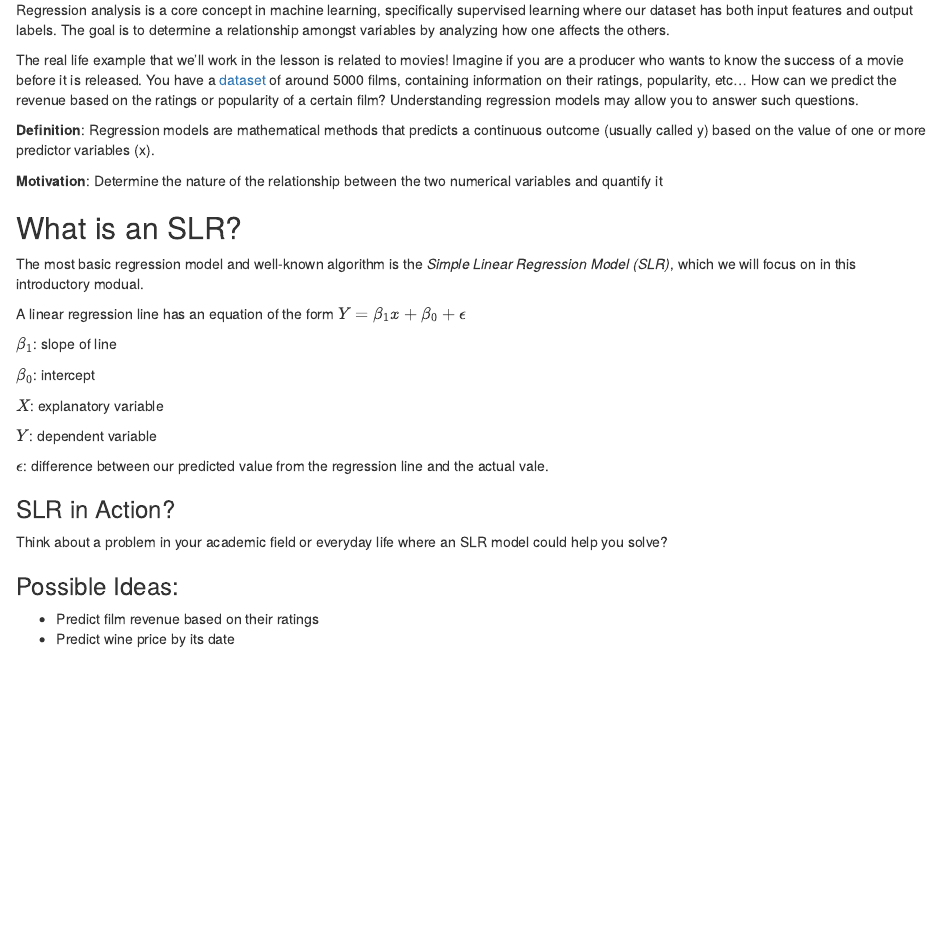
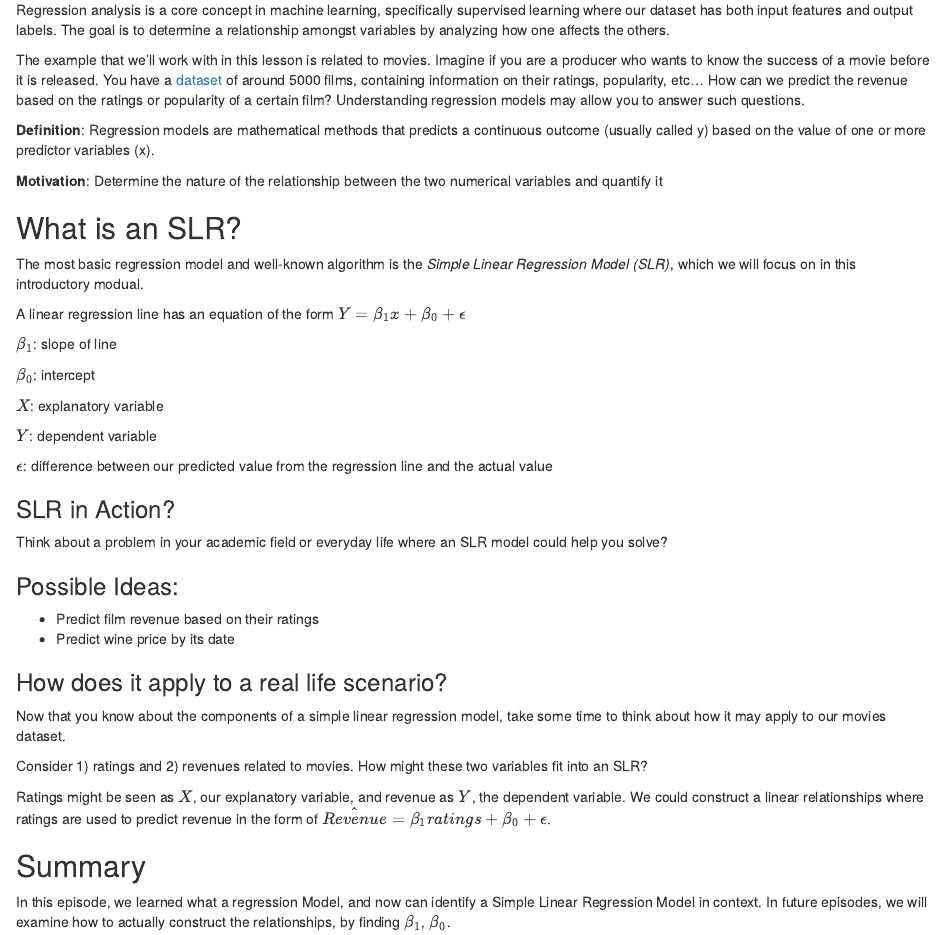
Before and after one commit to lorhzy09/regression-in-ML, an R Markdown document (episodes/Introducing Regression Models.Rmd): the page in a window 1100 px wide, from 230 px down. Rendered offline with R 4.5, knitr and Pandoc, with nearby package versions.

Commit message:
completed rough draft of 1st episode

```diff
--- a/episodes/Introducing Regression Models.Rmd
+++ b/episodes/Introducing Regression Models.Rmd
@@ -23,7 +23,7 @@ exercises: 2
 
 Regression analysis is a core concept in machine learning, specifically supervised learning where our dataset has both input features and output labels. The goal is to determine a relationship amongst variables by analyzing how one affects the others.
 
-The real life example that we'll work in the lesson is related to movies! Imagine if you are a producer who wants to know the success of a movie before it is released. You have a [dataset](https://www.kaggle.com/datasets/tmdb/tmdb-movie-metadata) of around 5000 films, containing information on their ratings, popularity, etc...
+The example that we'll work with in this lesson is related to movies. Imagine if you are a producer who wants to know the success of a movie before it is released. You have a [dataset](https://www.kaggle.com/datasets/tmdb/tmdb-movie-metadata) of around 5000 films, containing information on their ratings, popularity, etc...
 How can we predict the revenue based on the ratings or popularity of a certain film? Understanding regression models may allow you to answer such questions.
 
 ::::::::::::::::::::::::::::::::::::: keypoints
@@ -56,7 +56,7 @@ $X$: explanatory variable
 
 $Y$: dependent variable
 
-$\epsilon$: difference between our predicted value from the regression line and the actual vale.
+$\epsilon$: difference between our predicted value from the regression line and the actual value
 
 
 :::::::::::::::::::::::::::::::::::::: challenge
@@ -76,3 +76,31 @@ Think about a problem in your academic field or everyday life where an SLR  mode
 :::::::::::::::::::::::::
 
 ::::::::::::::::::::::::::::::::::::::::::::::::::
+
+
+
+### How does it apply to a real life scenario?
+
+
+Now that you know about the components of a simple linear regression model, take some time to think about how it may apply to our movies dataset.
+
+
+:::::::::::::::::::::::::::::::::::::: challenge
+
+Consider 1) ratings and 2) revenues related to movies. How might these two variables fit into an SLR?
+
+:::::::::::::: solution
+
+Ratings might be seen as $X$, our explanatory variable, and revenue as $Y$, the dependent variable. We could construct a linear relationships where ratings are used to predict revenue in the form of $\hat{Revenue} = \beta_1 ratings + \beta_0 + \epsilon$.
+
+:::::::::::::::::::::::::
+
+::::::::::::::::::::::::::::::::::::::::::::::::::
+
+## Summary
+
+::::::::::::::::::::::::::::::::::::: keypoints
+
+In this episode, we learned what a regression Model, and now can identify a Simple Linear Regression Model in context. In future episodes, we will examine how to actually construct the relationships, by finding $\beta_1$, $\beta_0$.
+
+::::::::::::::::::::::::::::::::::::::::::::::::
```
